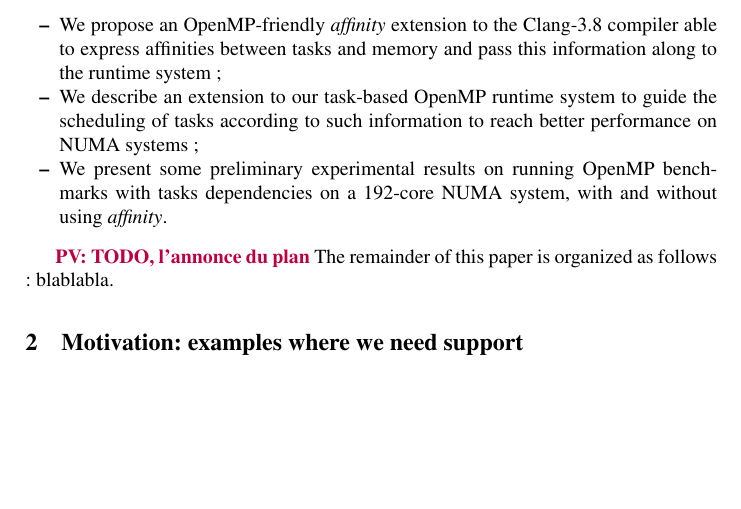
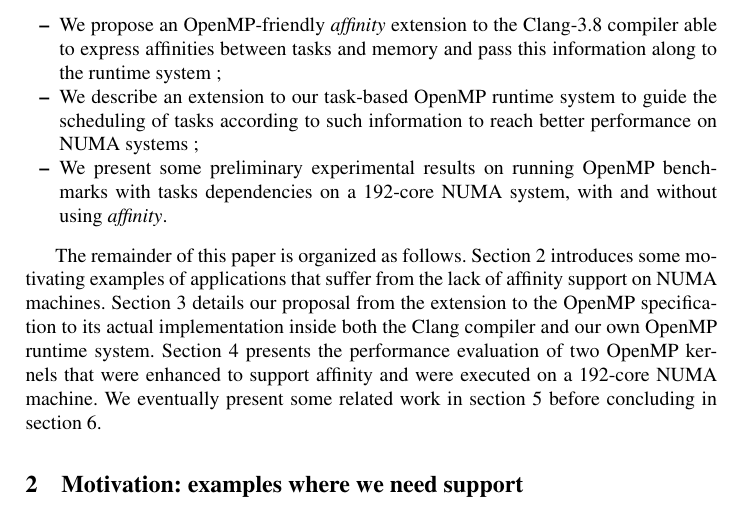
Before and after one commit to viroulep/phd-thesis, a LaTeX paper (papers/affinity/iwomp2016.tex): part of page 2 of 12, cut so that both start at the same text, the shorter picture padded with empty space. Compiled offline with pdfLaTeX.

Commit message:
Fin de l'intro

```diff
--- a/papers/affinity/iwomp2016.tex
+++ b/papers/affinity/iwomp2016.tex
@@ -170,8 +170,7 @@ The contribution of this paper is threefold:
 %Francois : je sais pas s'il faut le mettre dans l'intro ça.
 %Some preliminary experimental results demonstrate the capacity to manage finer information such as handle by affinity of task and memory. By analyzing our experimental results, we note OpenMP depend tasks based programs, with assumption that all accessed memory regions are encoded in dependencies, can be automatically scheduled with the same level of performance without adding clause to specify affinity.
 
-\PV{TODO, l'annonce du plan}
-The remainder of this paper is organized as follows : blablabla.
+The remainder of this paper is organized as follows. Section 2 introduces some motivating examples of applications that suffer from the lack of affinity support on NUMA machines. Section 3 details our proposal from the extension to the OpenMP specification to its actual implementation inside both the Clang compiler and our own OpenMP runtime system. Section 4 presents the performance evaluation of two OpenMP kernels that were enhanced to support affinity and were executed on a 192-core NUMA machine. We eventually present some related work in section 5 before concluding in section 6.
 
 %\begin{figure}[t]
 %%\begin{center}
```
